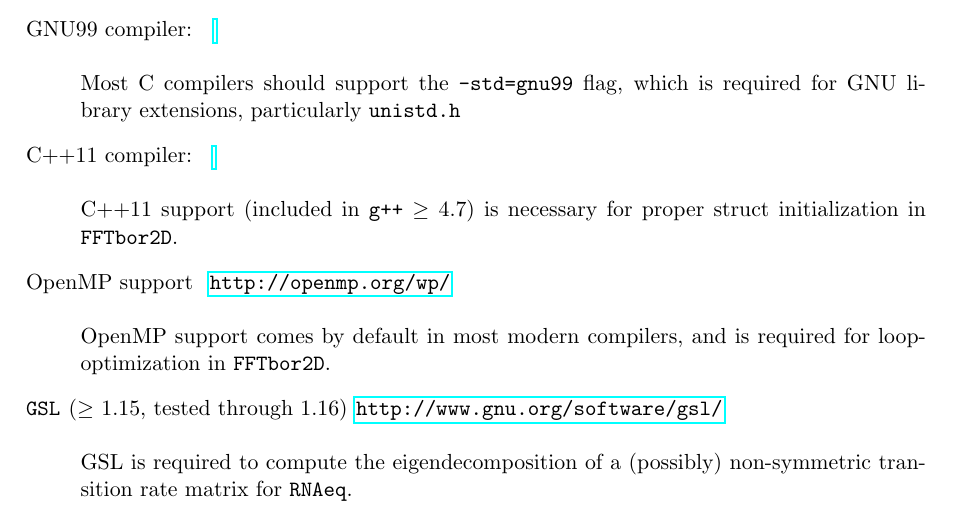
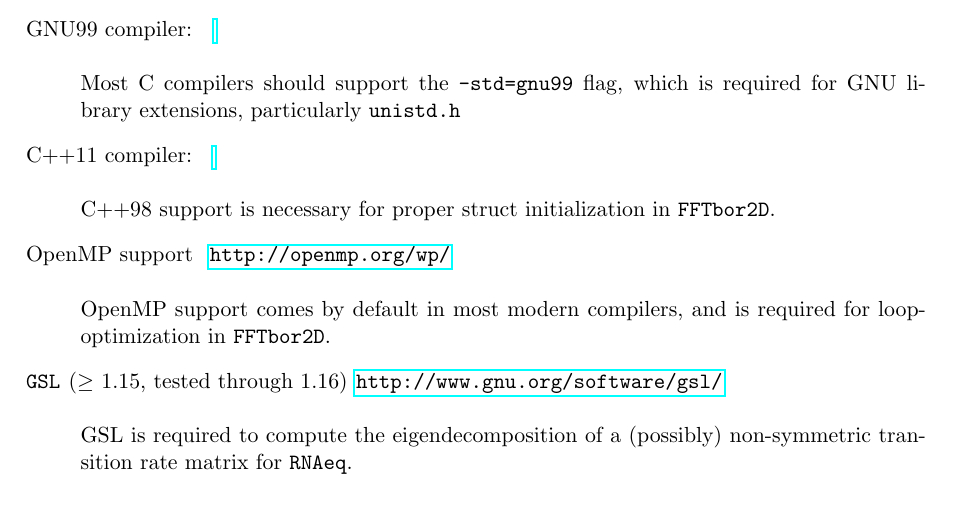
Before and after one commit to evansenter/hermes, a LaTeX document (doc/documentation.tex): part of page 3 of 19, cut so that both start at the same text. Compiled offline with pdfLaTeX.

Commit message:
Updated docs.

```diff
--- a/doc/documentation.tex
+++ b/doc/documentation.tex
@@ -72,7 +72,7 @@ If you encounter errors in configuring or compiling the software, we recommend c
   \fixedWidthInList{\textnormal{GNU99 compiler:}}{}{}{ \\
   Most C compilers should support the \ttt{-std=gnu99} flag, which is required for GNU library extensions, particularly \ttt{unistd.h}}
   \fixedWidthInList{\textnormal{C++11 compiler:}}{}{}{ \\
-  C++11 support (included in \ttt{g++} $\geq$ 4.7) is necessary for proper struct initialization in \fft.}
+  C++98 support is necessary for proper struct initialization in \fft.}
   \fixedWidthInList{\textnormal{OpenMP support}}{}{http://openmp.org/wp/}{ \\
   OpenMP support comes by default in most modern compilers, and is required for loop-optimization in \fft.}
   \fixedWidthInList{GSL}{($\geq$ 1.15, tested through 1.16)}{http://www.gnu.org/software/gsl/}{ \\
```
Also changed, not shown: doc/documentation.pdf, documentation.pdf, 2 other files.
